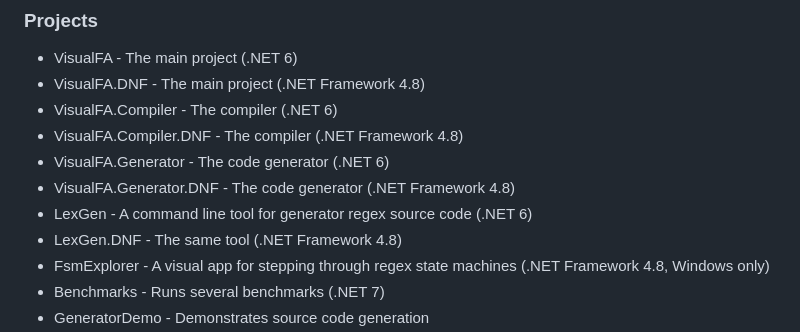
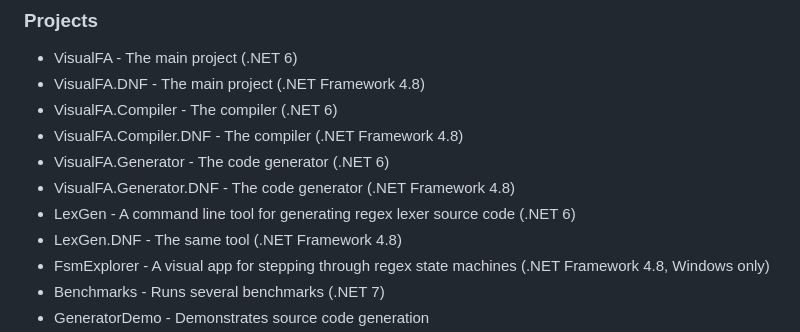
Before and after one commit to codewitch-honey-crisis/VisualFA, a Markdown page: README.md, the part around the change. Rendered like a GitHub page.

```diff
--- a/README.md
+++ b/README.md
@@ -153,7 +153,7 @@ using(var sw = new StreamWriter(file, false))
 - VisualFA.Compiler.DNF - The compiler (.NET Framework 4.8)
 - VisualFA.Generator - The code generator (.NET 6)
 - VisualFA.Generator.DNF - The code generator (.NET Framework 4.8)
-- LexGen - A command line tool for generator regex source code (.NET 6)
+- LexGen - A command line tool for generating regex lexer source code (.NET 6)
 - LexGen.DNF - The same tool (.NET Framework 4.8)
 - FsmExplorer - A visual app for stepping through regex state machines (.NET Framework 4.8, Windows only)
 - Benchmarks - Runs several benchmarks (.NET 7)
```
